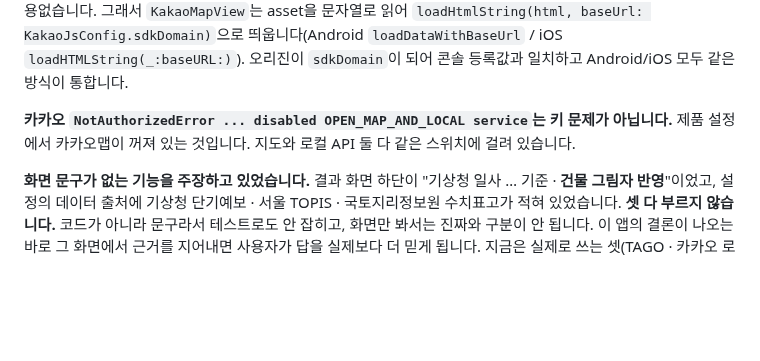
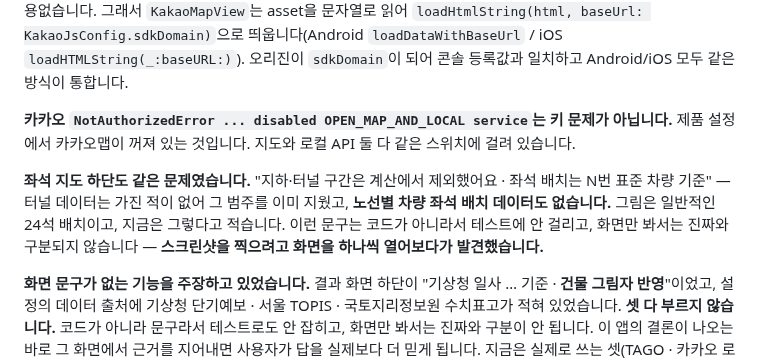
Before and after one commit to kangjungmook/busseat-sun, a Markdown page: ENGINEERING.md, the part around the change. GitHub-like rendering; blank space fills up the shorter version.

```diff
--- a/ENGINEERING.md
+++ b/ENGINEERING.md
@@ -440,6 +440,13 @@ charset을 제대로 안 실어주는데, `http` 패키지의 `Response.body`는
 아닙니다.** 제품 설정에서 카카오맵이 꺼져 있는 것입니다. 지도와 로컬 API 둘 다 같은
 스위치에 걸려 있습니다.
 
+**좌석 지도 하단도 같은 문제였습니다.** "지하·터널 구간은 계산에서 제외했어요 ·
+좌석 배치는 N번 표준 차량 기준" — 터널 데이터는 가진 적이 없어 그 범주를 이미
+지웠고, **노선별 차량 좌석 배치 데이터도 없습니다.** 그림은 일반적인 24석 배치이고,
+지금은 그렇다고 적습니다. 이런 문구는 코드가 아니라서 테스트에 안 걸리고, 화면만
+봐서는 진짜와 구분되지 않습니다 — **스크린샷을 찍으려고 화면을 하나씩 열어보다가
+발견했습니다.**
+
 **화면 문구가 없는 기능을 주장하고 있었습니다.** 결과 화면 하단이 "기상청 일사
 … 기준 · **건물 그림자 반영**"이었고, 설정의 데이터 출처에 기상청 단기예보 ·
 서울 TOPIS · 국토지리정보원 수치표고가 적혀 있었습니다. **셋 다 부르지 않습니다.**
```
Also changed, not shown: README.md (+13 -5 lines), screenshots/03-result.png (added), screenshots/04-seatmap.png (added), 14 other files.
